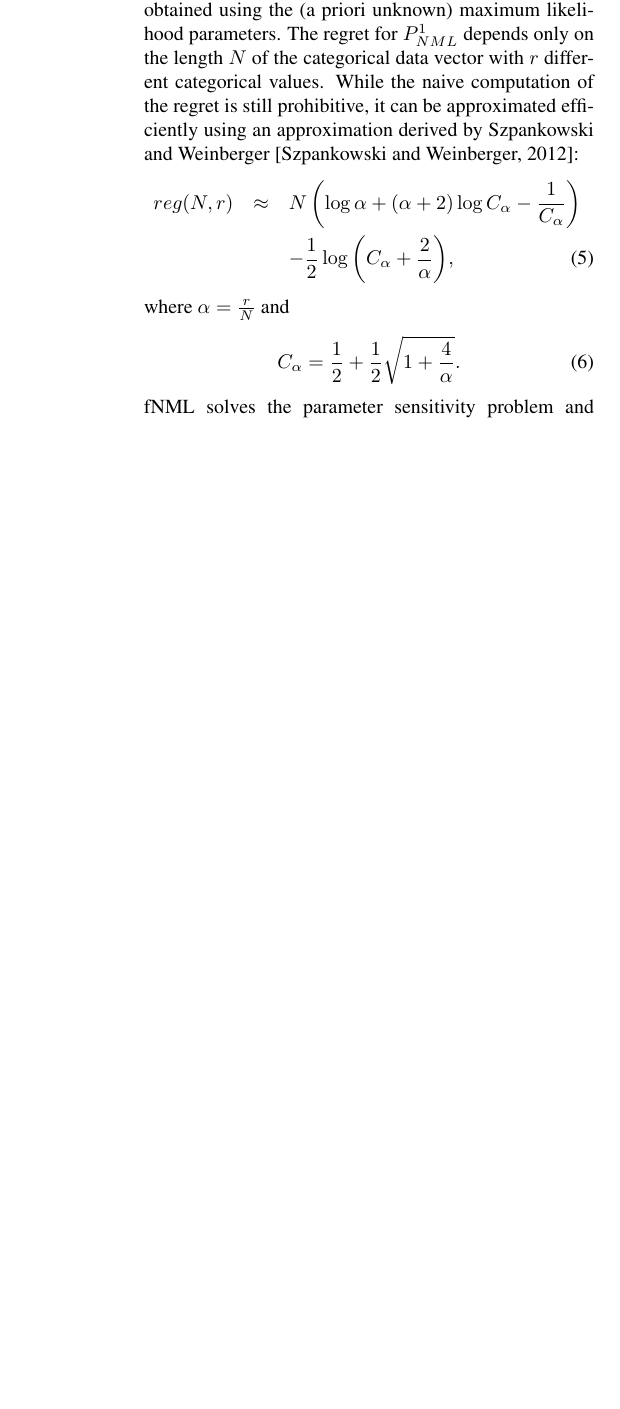
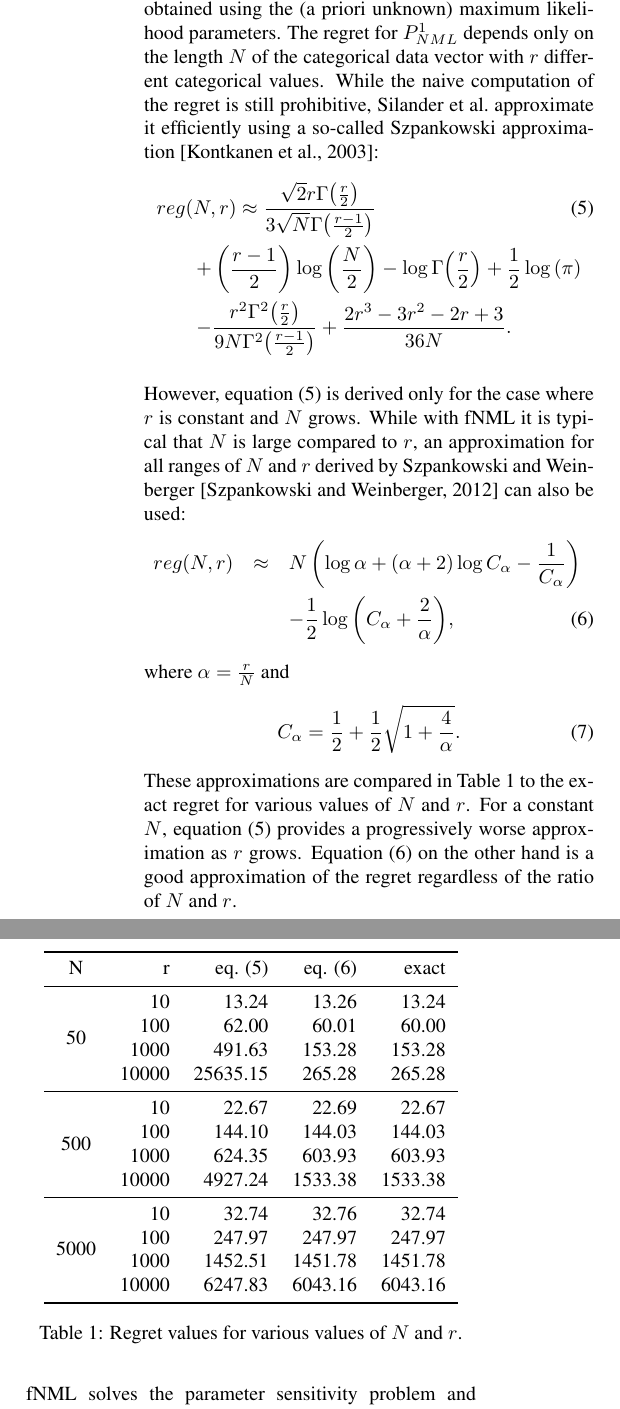
Before and after one commit to tomisilander/AISTATS2018q, a LaTeX paper (main.tex, which reads bn.tex): part of one column of page 3 of 8 before the commit and two parts of the columns of page 3 of 9 after it, the two joined at a grey line, cut so that both start at the same text, the shorter picture padded with empty space. Compiled offline with pdfLaTeX.

Commit message:
A bit more on approximations

```diff
--- a/bn.tex
+++ b/bn.tex
@@ -115,10 +115,27 @@ code length needed compared to the code length obtained using the (a
 priori unknown) maximum likelihood parameters. The regret for
 $P^1_{NML}$ depends only on the length $N$ of the categorical data
 vector with $r$ different categorical values.  While the naive
-computation of the regret is still prohibitive, it can be approximated
-efficiently using an approximation derived by Szpankowski and
-Weinberger~\cite{Szpankowski2012}:
+computation of the regret is still prohibitive, Silander et al.\
+approximate it efficiently using a so-called Szpankowski
+approximation~\cite{cosco.aistat03}:
 \begin{eqnarray}
+\label{eqn:szp1}
+\lefteqn{reg(N,r) \approx \frac{\sqrt{2} r \Gamma{\left(\frac{r}{2} \right)}}
+                               {3 \sqrt{N} \Gamma{\left(\frac{r-1}{2}  \right)}}} \\
+&&+ \left(\frac{r-1}{2}\right) \log{\left (\frac{N}{2} \right )}
+- \log \Gamma{\left(\frac{r}{2} \right)} + \frac{1}{2} \log{\left (\pi \right )}\nonumber\\
+&&- \frac{r^{2} \Gamma^{2}{\left(\frac{r }{2} \right)}}
+         {9N \Gamma^{2}{\left(\frac{r-1}{2}\right)}}
++ \frac{2r^3-3r^2-2r+3}{36N}\nonumber.
+\end{eqnarray}
+
+However, equation (\ref{eqn:szp1}) is derived only for the case
+where $r$ is constant and $N$ grows. While with
+fNML it is typical that $N$ is large compared to $r$, an
+approximation for all ranges of $N$ and $r$ derived by
+Szpankowski and Weinberger~\cite{Szpankowski2012} can also be used:
+\begin{eqnarray}
+\label{eqn:szp2}
     reg(N, r) & \approx & N\left(\log{\alpha} + (\alpha + 2) \log{C_\alpha}
                 - \frac{1}{C_\alpha}\right)\nonumber \\
     && - \frac{1}{2} \log{\left(C_\alpha + \frac{2}{\alpha}\right)},
@@ -127,8 +144,41 @@ where $\alpha = \frac{r}{N}$ and
 \begin{equation}
     C_\alpha = \frac{1}{2} + \frac{1}{2} \sqrt{1 + \frac{4}{\alpha}}.
 \end{equation}
+These approximations are compared in Table \ref{tbl:regrets}
+to the exact regret for various values of $N$ and $r$.
+For a constant $N$, equation (\ref{eqn:szp1}) provides
+a progressively worse approximation as $r$ grows. Equation
+(\ref{eqn:szp2}) on the other hand is a good approximation of
+the regret regardless of the ratio of $N$ and $r$.
+
 fNML solves the parameter sensitivity problem and yields predictive
 models superior to BDeu.  However, the criterion does not satisfy the
 property of giving the same score for the models that correspond to
 the same dependence statements. Furthermore, the learned structures
 still sometimes appear surprisingly complicated.
+
+\begin{table}
+\centering
+\begin{tabular}{crrrr}
+\toprule
+N & r & eq. (\ref{eqn:szp1}) & eq. (\ref{eqn:szp2}) & exact \\
+\midrule
+\multirow{4}{*}{50} & 10 & 13.24 & 13.26 & 13.24 \\
+& 100 & 62.00 & 60.01 & 60.00 \\
+& 1000 & 491.63 & 153.28 & 153.28 \\
+& 10000 & 25635.15 & 265.28 & 265.28 \\
+\midrule
+\multirow{4}{*}{500} & 10 & 22.67 & 22.69 & 22.67 \\
+& 100 & 144.10 & 144.03 & 144.03 \\
+& 1000 & 624.35 & 603.93 & 603.93 \\
+& 10000 & 4927.24 & 1533.38 & 1533.38 \\
+\midrule
+\multirow{4}{*}{5000} & 10 & 32.74 & 32.76 & 32.74 \\
+& 100 & 247.97 & 247.97 & 247.97 \\
+& 1000 & 1452.51 & 1451.78 & 1451.78 \\
+& 10000 & 6247.83 & 6043.16 & 6043.16 \\
+\bottomrule
+\end{tabular}
+\caption{Regret values for various values of $N$ and $r$.}
+\label{tbl:regrets}
+\end{table}
--- a/main.tex
+++ b/main.tex
@@ -1,7 +1,7 @@
 \documentclass[letterpaper]{article}
 \usepackage{proceed2e}
 \usepackage[margin=1in]{geometry}
-\usepackage{amsmath,amsthm,epsfig,booktabs}
+\usepackage{amsmath,amsthm,epsfig,booktabs,multirow}
 
 \newtheorem{lemma}{Lemma}
 \newtheorem{theorem}{Theorem}
```
